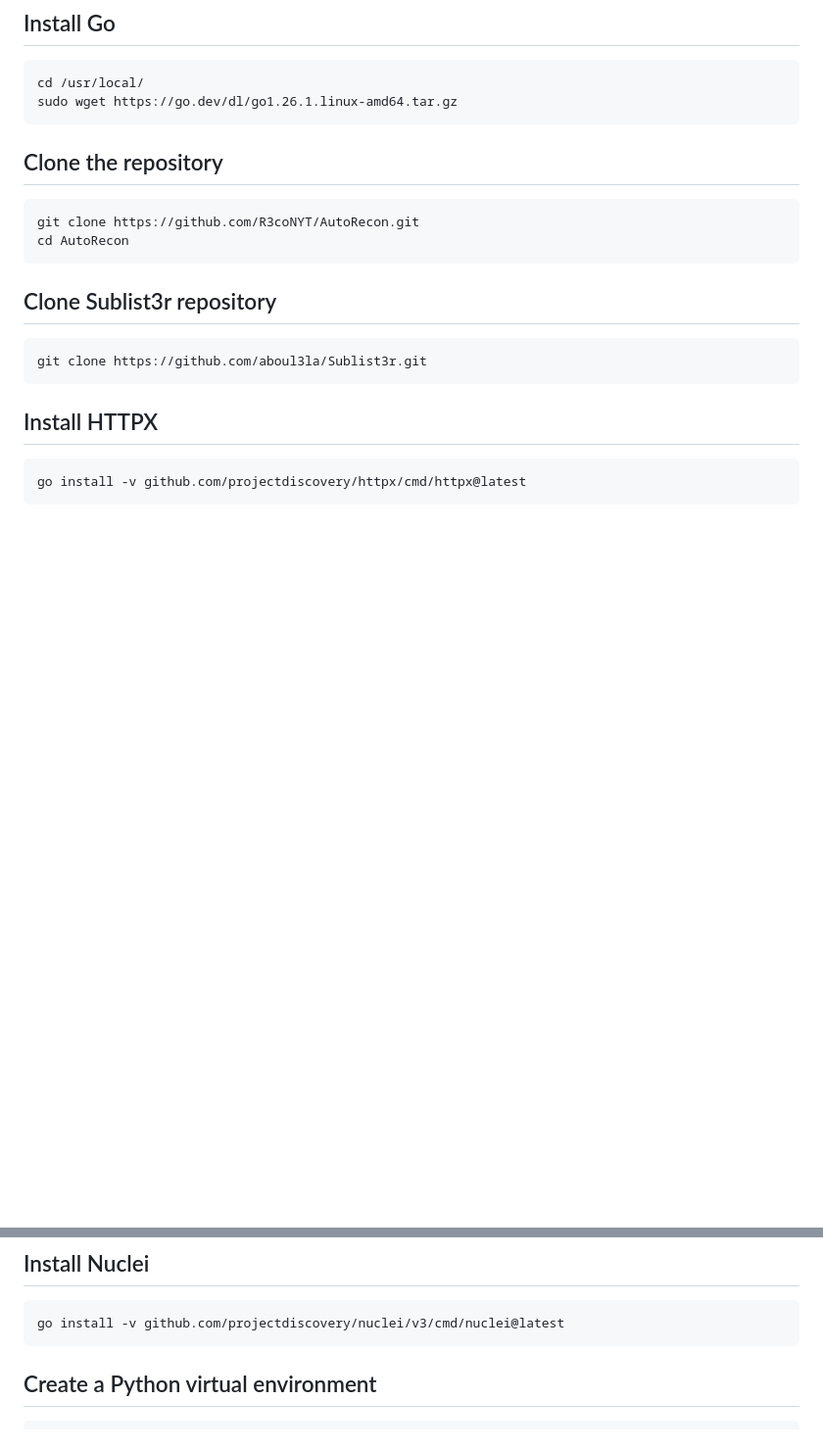
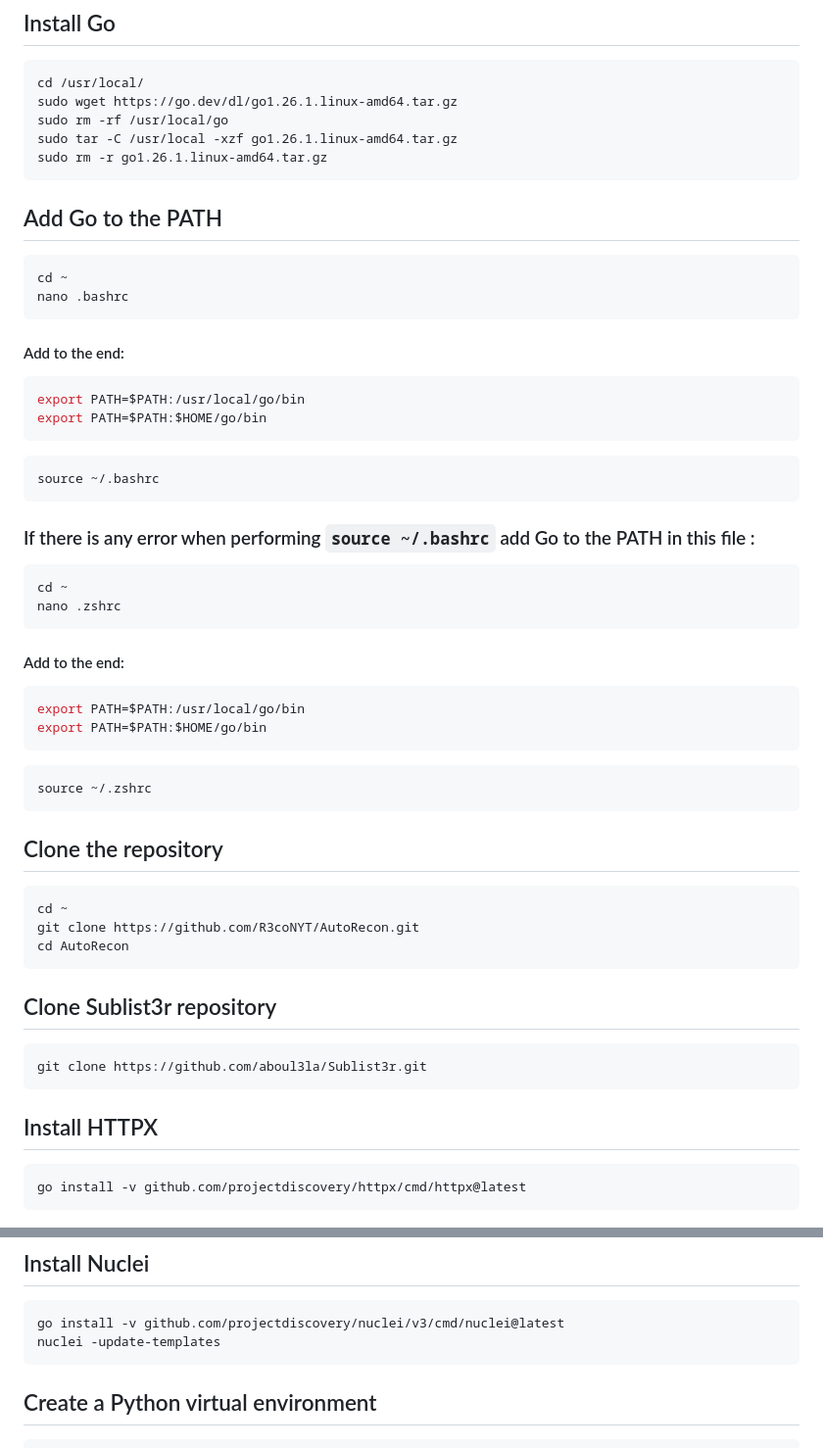
Before and after one commit to R3coNYT/AutoRecon, a Markdown page: README.md, 2 parts joined by grey strips. Shown at 98% size. GitHub-like rendering; blank space fills up the shorter version.

````diff
--- a/README.md
+++ b/README.md
@@ -43,11 +43,47 @@ sudo apt install -y git nmap masscan wget python3 python3-venv python3-pip
 ```bash
 cd /usr/local/
 sudo wget https://go.dev/dl/go1.26.1.linux-amd64.tar.gz
+sudo rm -rf /usr/local/go
+sudo tar -C /usr/local -xzf go1.26.1.linux-amd64.tar.gz
+sudo rm -r go1.26.1.linux-amd64.tar.gz
+```
+
+## Add Go to the PATH
+```bash
+cd ~
+nano .bashrc
+```
+
+#### Add to the end:
+```bash
+export PATH=$PATH:/usr/local/go/bin
+export PATH=$PATH:$HOME/go/bin
+```
+
+```bash
+source ~/.bashrc
+```
+
+### If there is any error when performing `source ~/.bashrc` add Go to the PATH in this file :
+```bash
+cd ~
+nano .zshrc
+```
+
+#### Add to the end:
+```bash
+export PATH=$PATH:/usr/local/go/bin
+export PATH=$PATH:$HOME/go/bin
+```
+
+```bash
+source ~/.zshrc
 ```
 
 ## Clone the repository
 
 ```bash
+cd ~
 git clone https://github.com/R3coNYT/AutoRecon.git
 cd AutoRecon
 ```
@@ -67,6 +103,7 @@ go install -v github.com/projectdiscovery/httpx/cmd/httpx@latest
 
 ```bash
 go install -v github.com/projectdiscovery/nuclei/v3/cmd/nuclei@latest
+nuclei -update-templates
 ```
 
 ## Create a Python virtual environment
````
